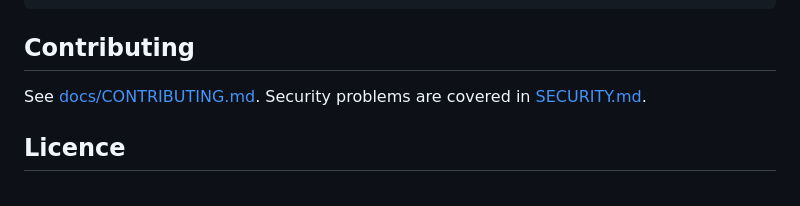
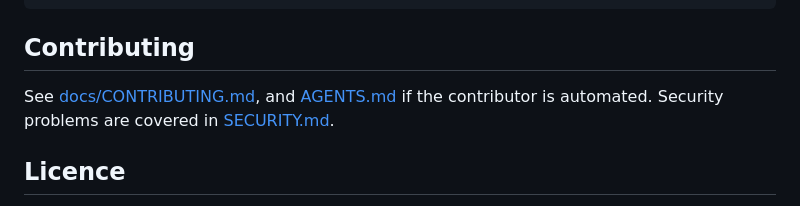
Before and after one commit to kladhest-se/vaktpost, a Markdown page: README.md, the part around the change. Drawn GitHub-style.

```diff
--- a/README.md
+++ b/README.md
@@ -134,7 +134,8 @@ public-web/    the project website and test lab
 
 ## Contributing
 
-See [docs/CONTRIBUTING.md](docs/CONTRIBUTING.md). Security problems are covered
+See [docs/CONTRIBUTING.md](docs/CONTRIBUTING.md), and
+[AGENTS.md](AGENTS.md) if the contributor is automated. Security problems are covered
 in [SECURITY.md](SECURITY.md).
 
 ## Licence
```
Also changed, not shown: AGENTS.md (added, +84 -0 lines).
